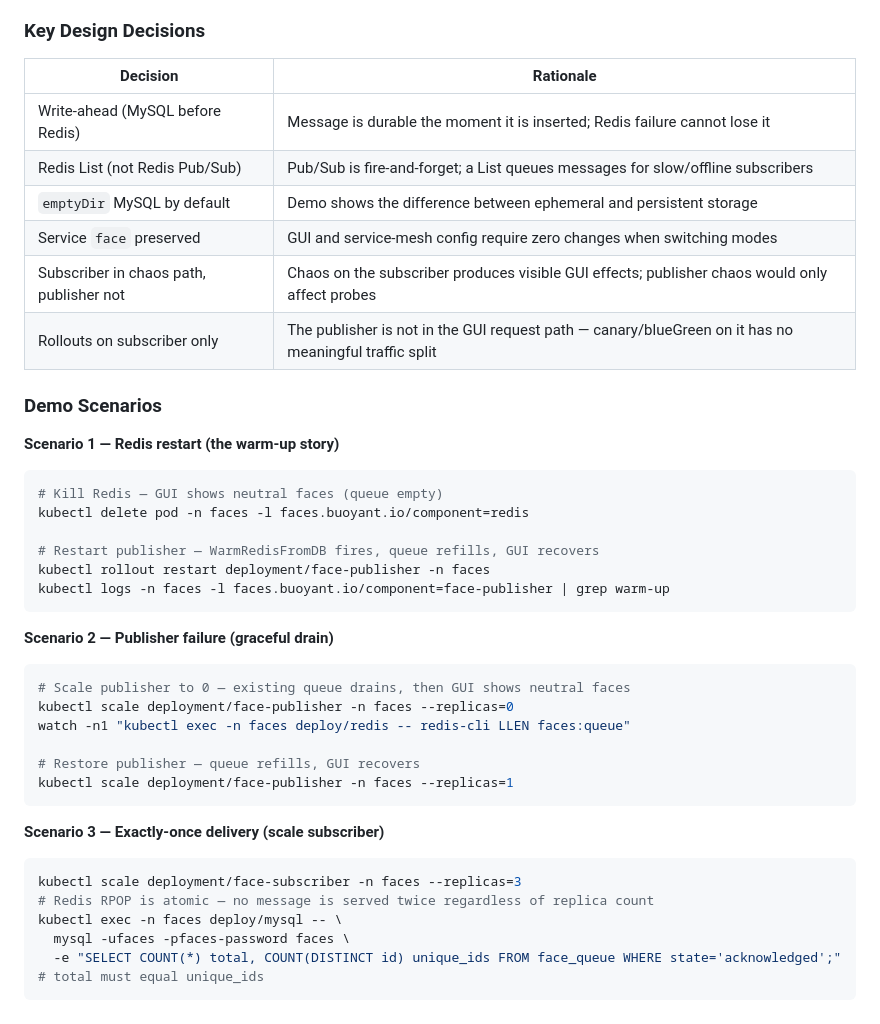
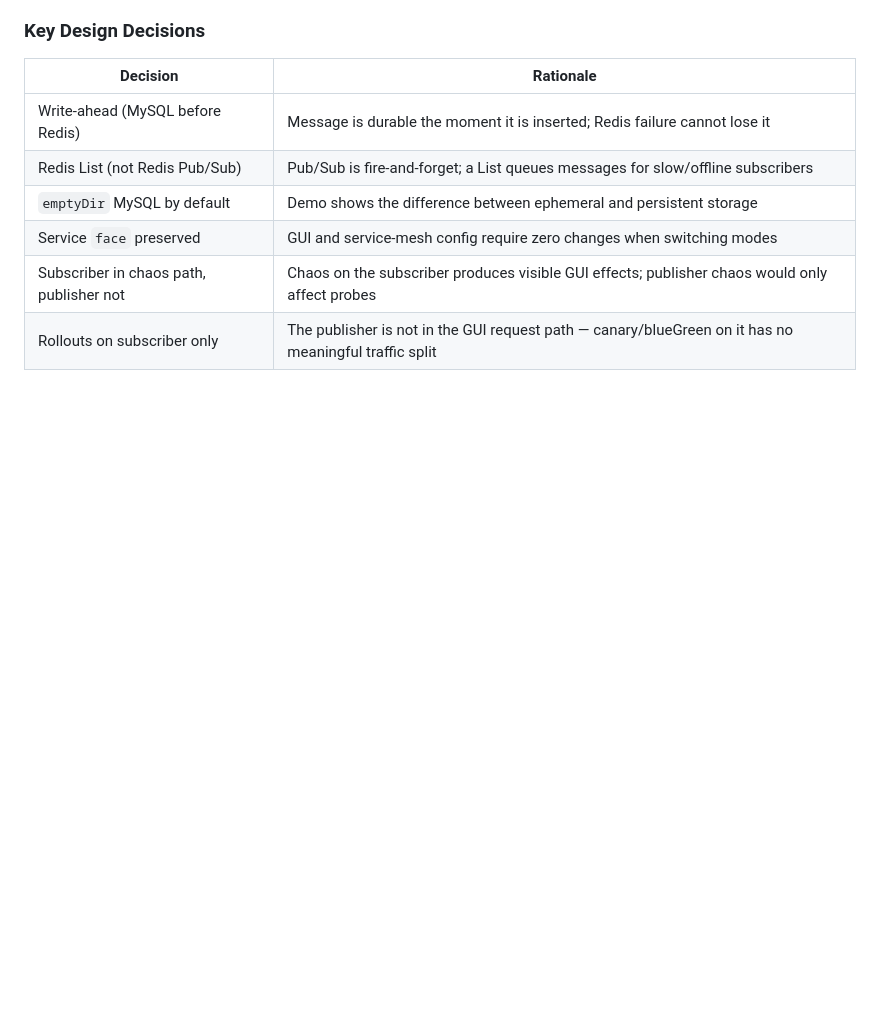
Before and after one commit to BuoyantIO/faces-demo, a Markdown page: README.md, the part around one of its changes. Drawn GitHub-style; blank space fills up the shorter version.

````diff
--- a/README.md
+++ b/README.md
@@ -188,39 +188,3 @@ Canary steps for the subscriber are configured under
 | Service `face` preserved | GUI and service-mesh config require zero changes when switching modes |
 | Subscriber in chaos path, publisher not | Chaos on the subscriber produces visible GUI effects; publisher chaos would only affect probes |
 | Rollouts on subscriber only | The publisher is not in the GUI request path — canary/blueGreen on it has no meaningful traffic split |
-
-### Demo Scenarios
-
-**Scenario 1 — Redis restart (the warm-up story)**
-
-```bash
-# Kill Redis — GUI shows neutral faces (queue empty)
-kubectl delete pod -n faces -l faces.buoyant.io/component=redis
-
-# Restart publisher — WarmRedisFromDB fires, queue refills, GUI recovers
-kubectl rollout restart deployment/face-publisher -n faces
-kubectl logs -n faces -l faces.buoyant.io/component=face-publisher | grep warm-up
-```
-
-**Scenario 2 — Publisher failure (graceful drain)**
-
-```bash
-# Scale publisher to 0 — existing queue drains, then GUI shows neutral faces
-kubectl scale deployment/face-publisher -n faces --replicas=0
-watch -n1 "kubectl exec -n faces deploy/redis -- redis-cli LLEN faces:queue"
-
-# Restore publisher — queue refills, GUI recovers
-kubectl scale deployment/face-publisher -n faces --replicas=1
-```
-
-**Scenario 3 — Exactly-once delivery (scale subscriber)**
-
-```bash
-kubectl scale deployment/face-subscriber -n faces --replicas=3
-# Redis RPOP is atomic — no message is served twice regardless of replica count
-kubectl exec -n faces deploy/mysql -- \
-  mysql -ufaces -pfaces-password faces \
-  -e "SELECT COUNT(*) total, COUNT(DISTINCT id) unique_ids FROM face_queue WHERE state='acknowledged';"
-# total must equal unique_ids
-```
-
````
Also changed, not shown: other parts of README.md (+0 -7 lines).
